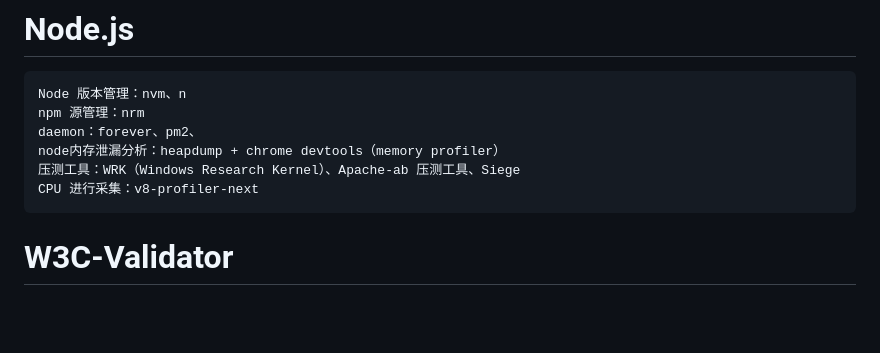
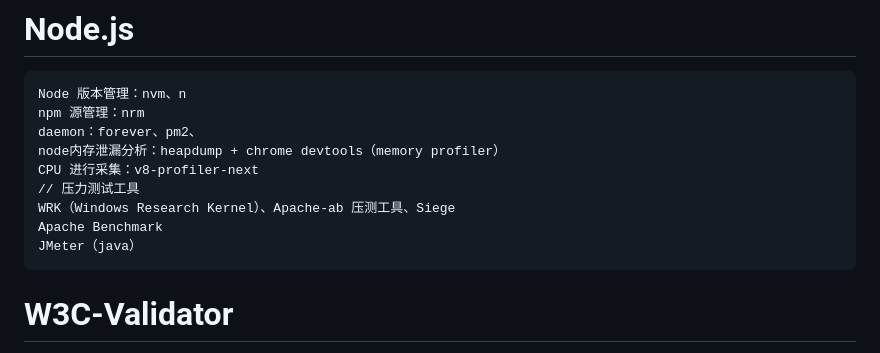
Before and after one commit to fanerge/TechStack, a Markdown page: README/framework.md, the part around the change. GitHub-like rendering; blank space fills up the shorter version.

````diff
--- a/README/framework.md
+++ b/README/framework.md
@@ -83,8 +83,11 @@ Node 版本管理：nvm、n
 npm 源管理：nrm
 daemon：forever、pm2、
 node内存泄漏分析：heapdump + chrome devtools（memory profiler）
-压测工具：WRK（Windows Research Kernel）、Apache-ab 压测工具、Siege
 CPU 进行采集：v8-profiler-next
+// 压力测试工具
+WRK（Windows Research Kernel）、Apache-ab 压测工具、Siege
+Apache Benchmark
+JMeter（java）
 ```
 
 # W3C-Validator
````
Also changed, not shown: README/计算机网络.md (+72 -1 lines), README/img/ip.png (added).
